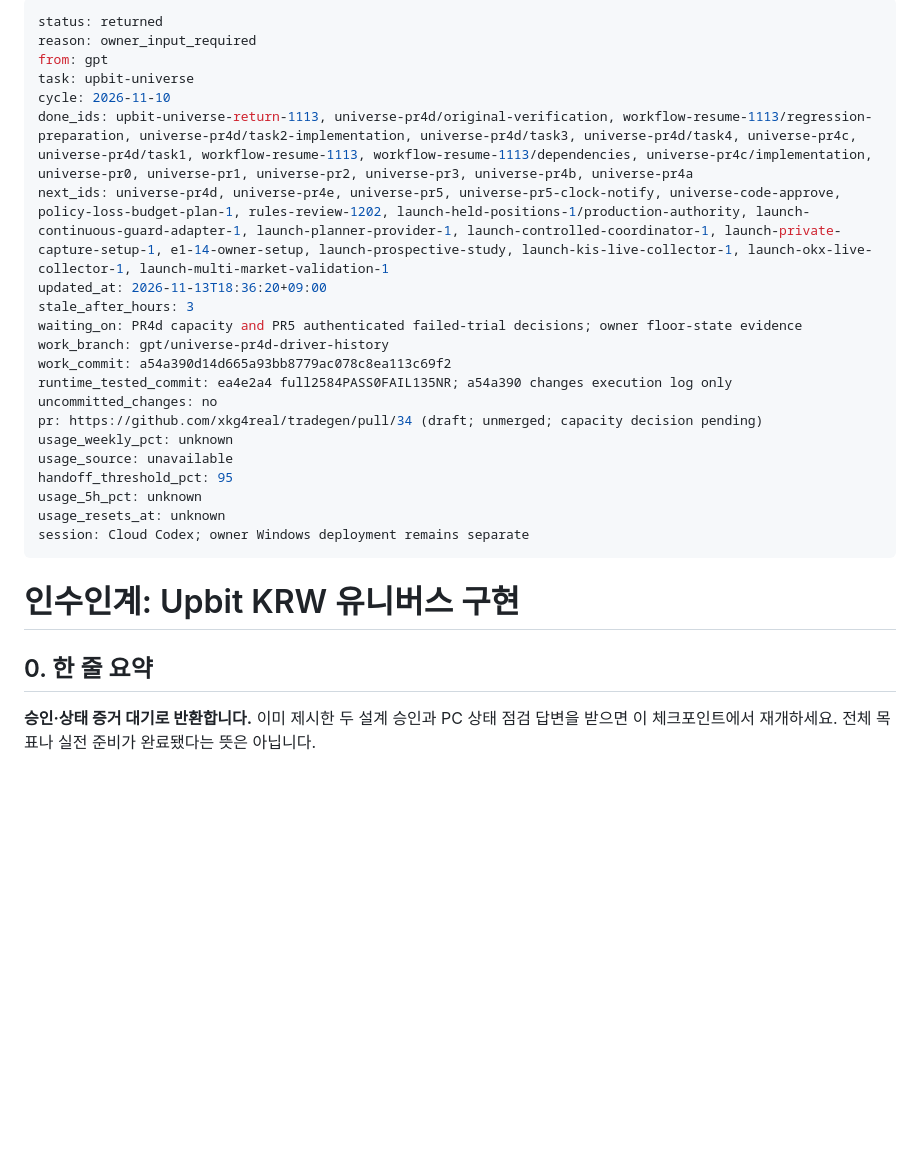
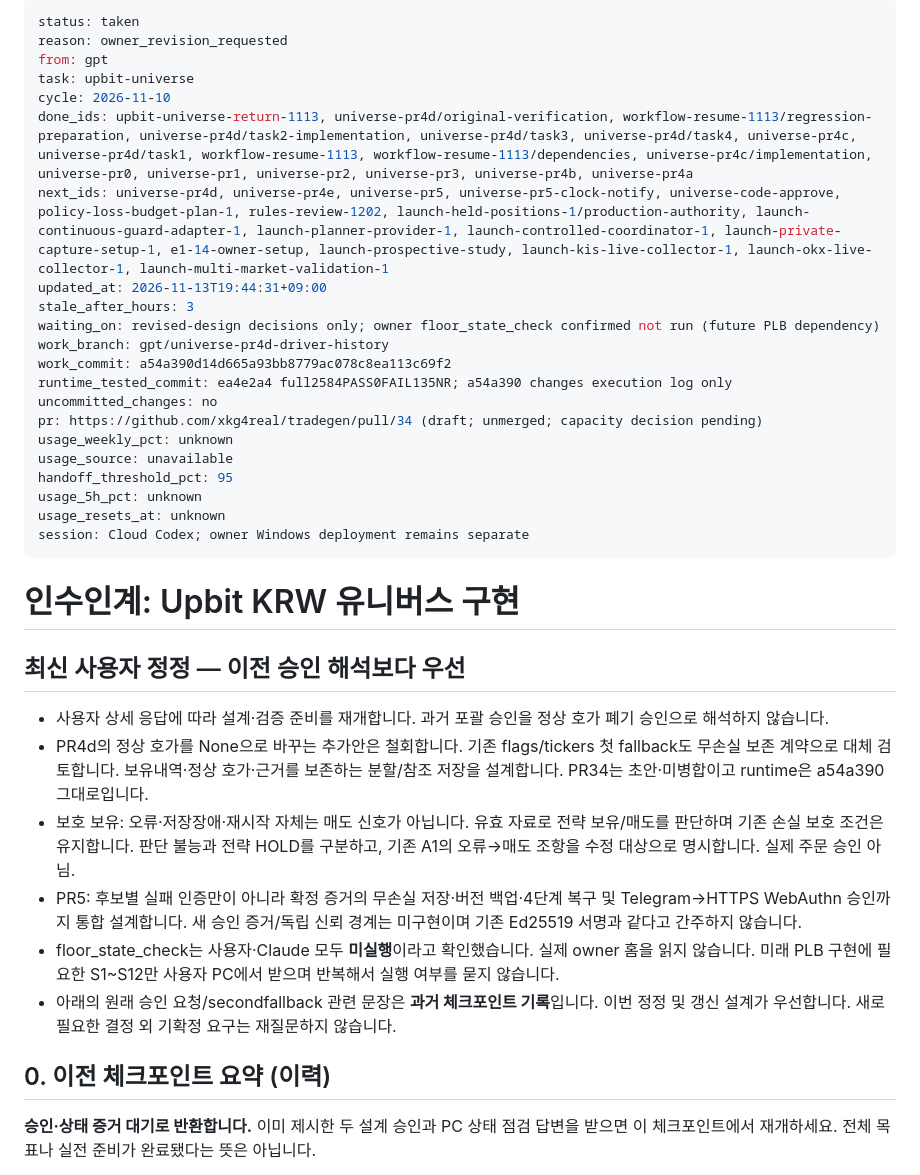
Before and after one commit to xkg4real/tradegen, a Markdown page: CURRENT.md, the part around the change. GitHub-like rendering; blank space fills up the shorter version.

Commit message:
handoff: taken upbit-universe for owner design revisions

```diff
--- a/CURRENT.md
+++ b/CURRENT.md
@@ -1,14 +1,14 @@
 ---
-status: returned
-reason: owner_input_required
+status: taken
+reason: owner_revision_requested
 from: gpt
 task: upbit-universe
 cycle: 2026-11-10
 done_ids: upbit-universe-return-1113, universe-pr4d/original-verification, workflow-resume-1113/regression-preparation, universe-pr4d/task2-implementation, universe-pr4d/task3, universe-pr4d/task4, universe-pr4c, universe-pr4d/task1, workflow-resume-1113, workflow-resume-1113/dependencies, universe-pr4c/implementation, universe-pr0, universe-pr1, universe-pr2, universe-pr3, universe-pr4b, universe-pr4a
 next_ids: universe-pr4d, universe-pr4e, universe-pr5, universe-pr5-clock-notify, universe-code-approve, policy-loss-budget-plan-1, rules-review-1202, launch-held-positions-1/production-authority, launch-continuous-guard-adapter-1, launch-planner-provider-1, launch-controlled-coordinator-1, launch-private-capture-setup-1, e1-14-owner-setup, launch-prospective-study, launch-kis-live-collector-1, launch-okx-live-collector-1, launch-multi-market-validation-1
-updated_at: 2026-11-13T18:36:20+09:00
+updated_at: 2026-11-13T19:44:31+09:00
 stale_after_hours: 3
-waiting_on: PR4d capacity and PR5 authenticated failed-trial decisions; owner floor-state evidence
+waiting_on: revised-design decisions only; owner floor_state_check confirmed not run (future PLB dependency)
 work_branch: gpt/universe-pr4d-driver-history
 work_commit: a54a390d14d665a93bb8779ac078c8ea113c69f2
 runtime_tested_commit: ea4e2a4 full2584PASS0FAIL135NR; a54a390 changes execution log only
@@ -24,7 +24,16 @@ session: Cloud Codex; owner Windows deployment remains separate
 
 # 인수인계: Upbit KRW 유니버스 구현
 
-## 0. 한 줄 요약
+## 최신 사용자 정정 — 이전 승인 해석보다 우선
+
+- 사용자 상세 응답에 따라 설계·검증 준비를 재개합니다. 과거 포괄 승인을 정상 호가 폐기 승인으로 해석하지 않습니다.
+- PR4d의 정상 호가를 None으로 바꾸는 추가안은 철회합니다. 기존 flags/tickers 첫 fallback도 무손실 보존 계약으로 대체 검토합니다. 보유내역·정상 호가·근거를 보존하는 분할/참조 저장을 설계합니다. PR34는 초안·미병합이고 runtime은 a54a390 그대로입니다.
+- 보호 보유: 오류·저장장애·재시작 자체는 매도 신호가 아닙니다. 유효 자료로 전략 보유/매도를 판단하며 기존 손실 보호 조건은 유지합니다. 판단 불능과 전략 HOLD를 구분하고, 기존 A1의 오류→매도 조항을 수정 대상으로 명시합니다. 실제 주문 승인 아님.
+- PR5: 후보별 실패 인증만이 아니라 확정 증거의 무손실 저장·버전 백업·4단계 복구 및 Telegram→HTTPS WebAuthn 승인까지 통합 설계합니다. 새 승인 증거/독립 신뢰 경계는 미구현이며 기존 Ed25519 서명과 같다고 간주하지 않습니다.
+- floor_state_check는 사용자·Claude 모두 **미실행**이라고 확인했습니다. 실제 owner 홈을 읽지 않습니다. 미래 PLB 구현에 필요한 S1~S12만 사용자 PC에서 받으며 반복해서 실행 여부를 묻지 않습니다.
+- 아래의 원래 승인 요청/secondfallback 관련 문장은 **과거 체크포인트 기록**입니다. 이번 정정 및 갱신 설계가 우선합니다. 새로 필요한 결정 외 기확정 요구는 재질문하지 않습니다.
+
+## 0. 이전 체크포인트 요약 (이력)
 
 **승인·상태 증거 대기로 반환합니다.** 이미 제시한 두 설계 승인과 PC 상태 점검 답변을 받으면 이 체크포인트에서 재개하세요. 전체 목표나 실전 준비가 완료됐다는 뜻은 아닙니다.
 
```
